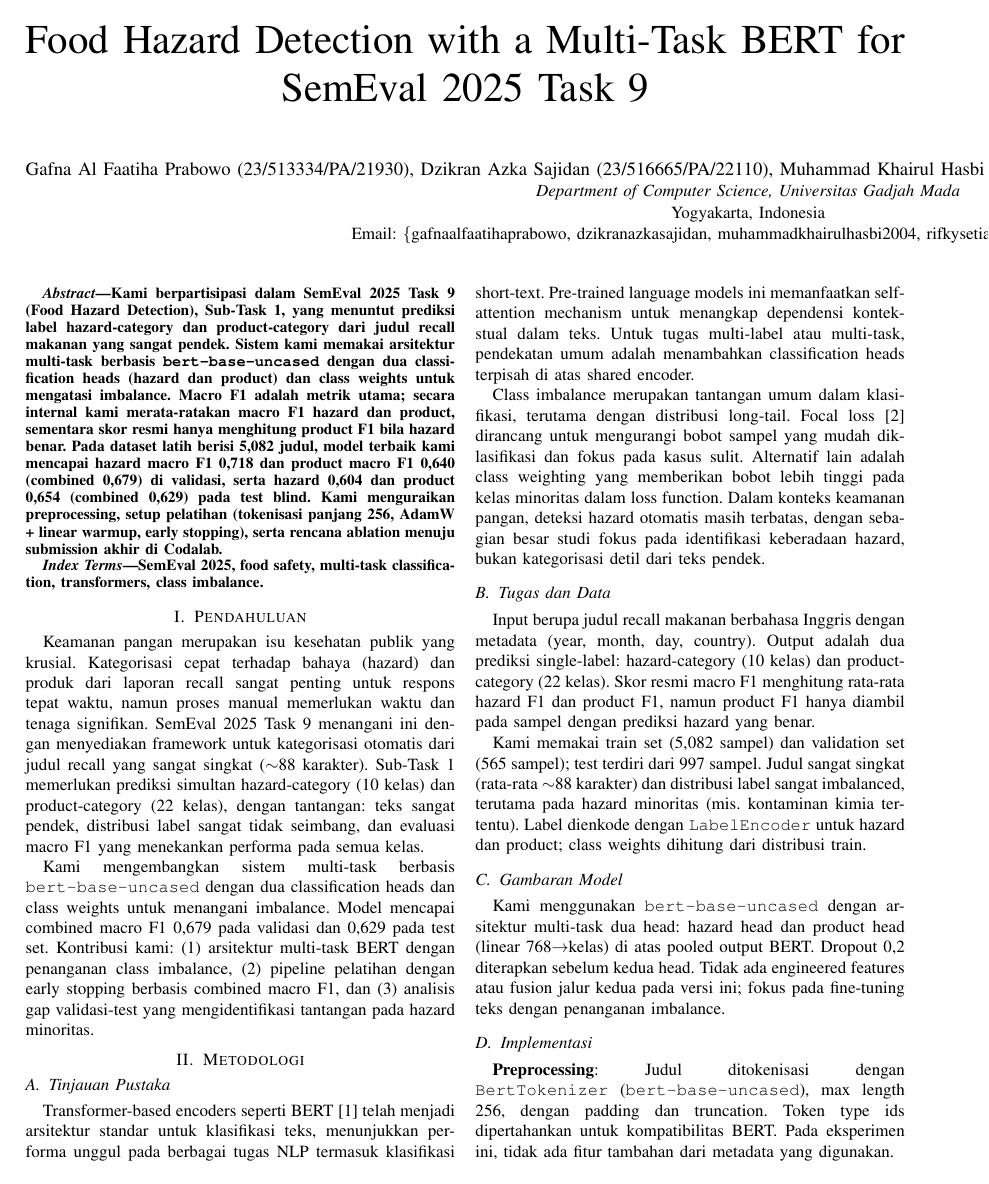
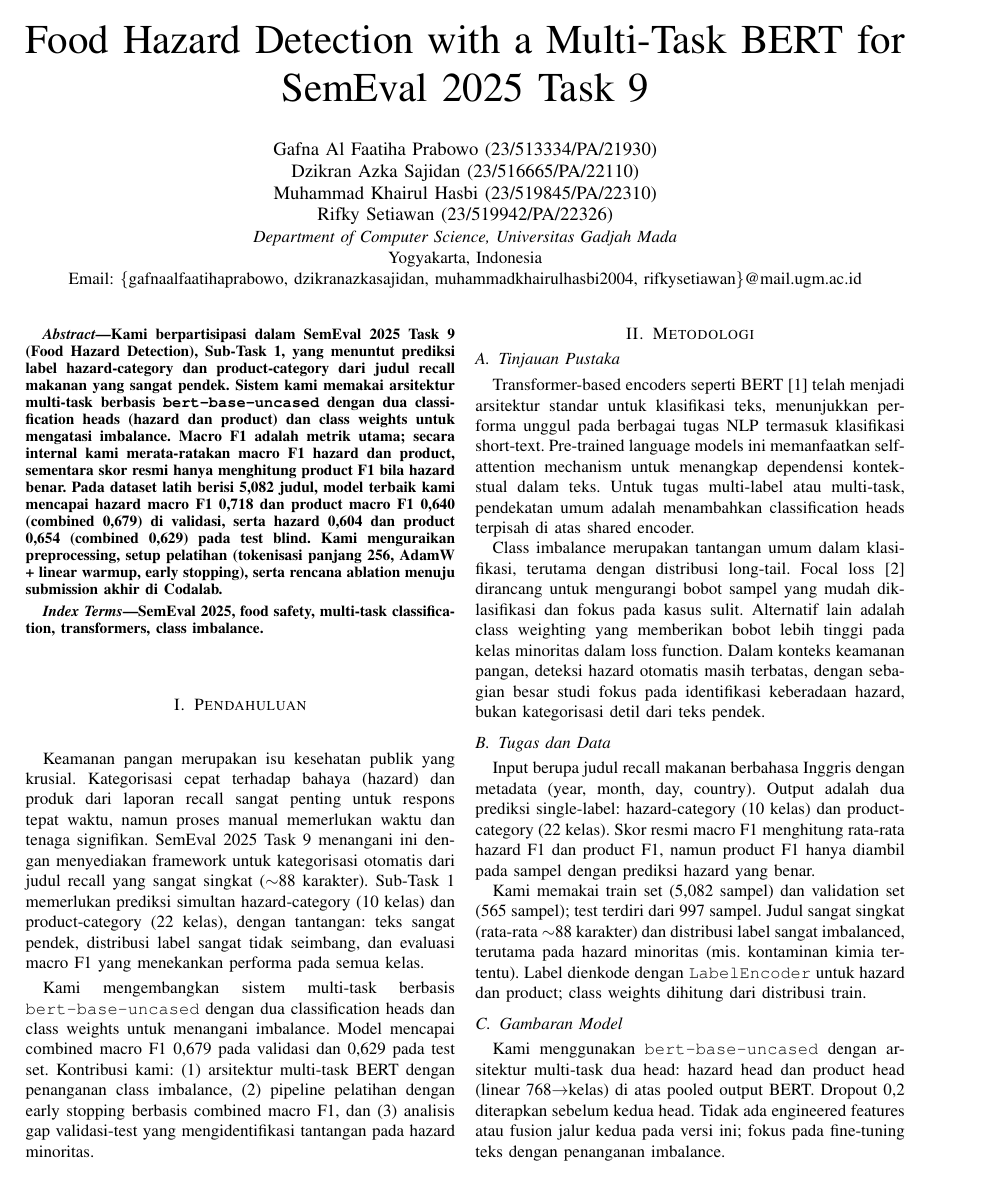
Before and after one commit to SjdnDzikran/food-hazard-detection, a LaTeX paper (food-hazard-report.tex): page 1 of 3. Compiled offline with pdfLaTeX; a missing font is replaced by an installed copy or a similar font; a LaTeX package or settings file that is missing is left out.

Commit message:
fix: format author names in food hazard detection report

```diff
--- a/food-hazard-report.tex
+++ b/food-hazard-report.tex
@@ -14,7 +14,7 @@
 
 \title{Food Hazard Detection with a Multi-Task BERT for SemEval 2025 Task 9}
 
-\author{\IEEEauthorblockN{Gafna Al Faatiha Prabowo (23/513334/PA/21930), Dzikran Azka Sajidan (23/516665/PA/22110), Muhammad Khairul Hasbi (23/519845/PA/22310), Rifky Setiawan (23/519942/PA/22326)}
+\author{\IEEEauthorblockN{Gafna Al Faatiha Prabowo (23/513334/PA/21930)\\Dzikran Azka Sajidan (23/516665/PA/22110)\\Muhammad Khairul Hasbi (23/519845/PA/22310)\\Rifky Setiawan (23/519942/PA/22326)}
 \IEEEauthorblockA{\textit{Department of Computer Science, Universitas Gadjah Mada}\\
 Yogyakarta, Indonesia\\
 Email: \{gafnaalfaatihaprabowo, dzikranazkasajidan, muhammadkhairulhasbi2004, rifkysetiawan\}@mail.ugm.ac.id}
```
